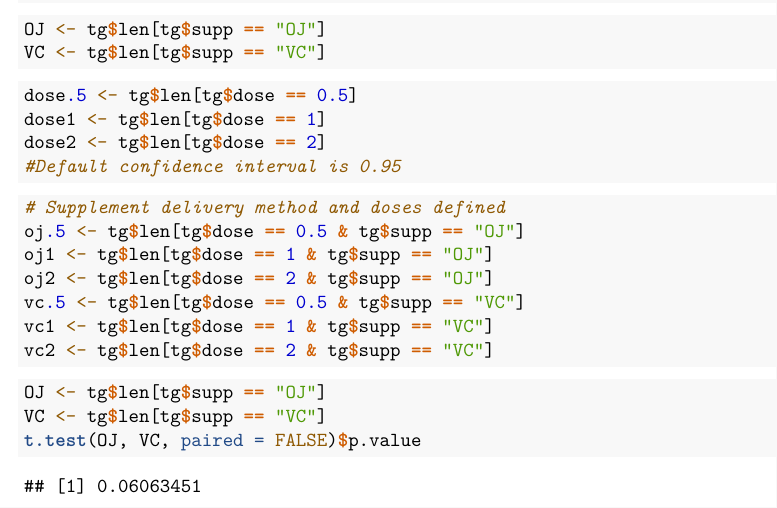
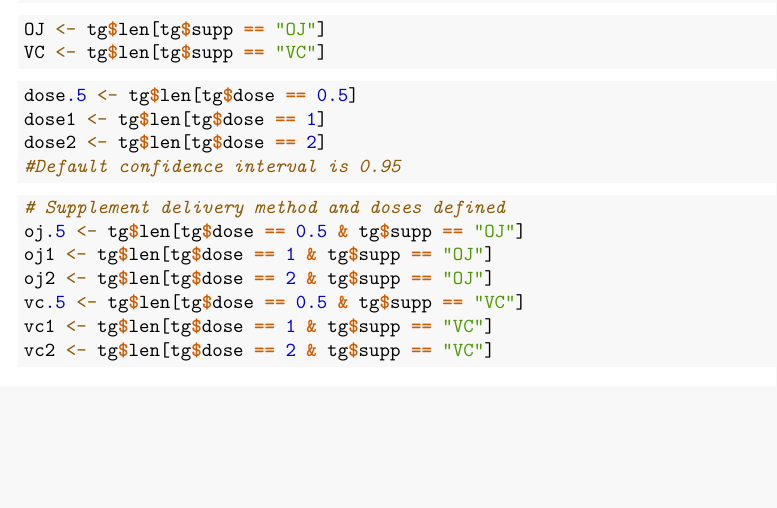
Before and after one commit to ryanpaulk/datasciencecoursera, an R Markdown document (StatisticalInference/StatisticalInferenceP2.Rmd): part of page 4 of 4, cut so that both start at the same text, the shorter picture padded with empty space. Rendered offline with R 4.5, knitr and Pandoc, then LaTeX, with nearby package versions.

Commit message:
deleted repeats

````diff
--- a/StatisticalInference/StatisticalInferenceP2.Rmd
+++ b/StatisticalInference/StatisticalInferenceP2.Rmd
@@ -153,5 +149,0 @@ optimal tooth growth.
-OJ <- tg$len[tg$supp == "OJ"]
-VC <- tg$len[tg$supp == "VC"]
-t.test(OJ, VC, paired = FALSE)$p.value
-
-```
````
Also changed, not shown: StatisticalInference/StatisticalInferenceP2.Rmd (3 more changed lines).
